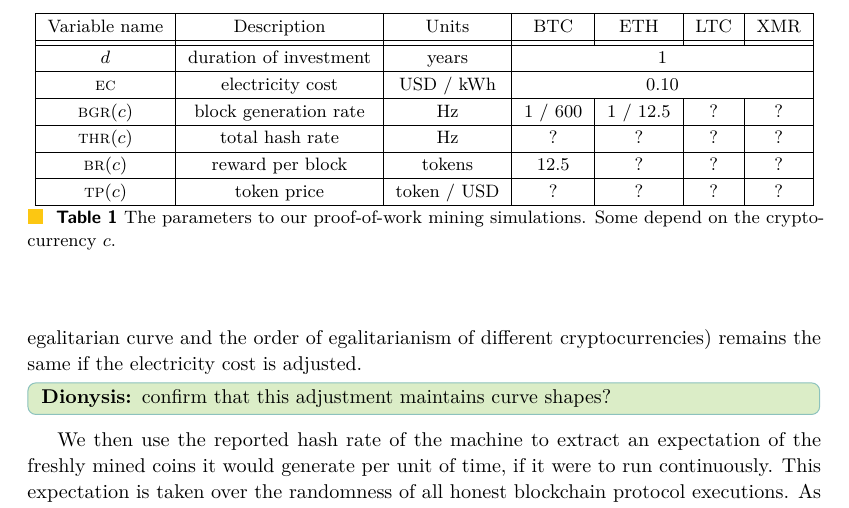
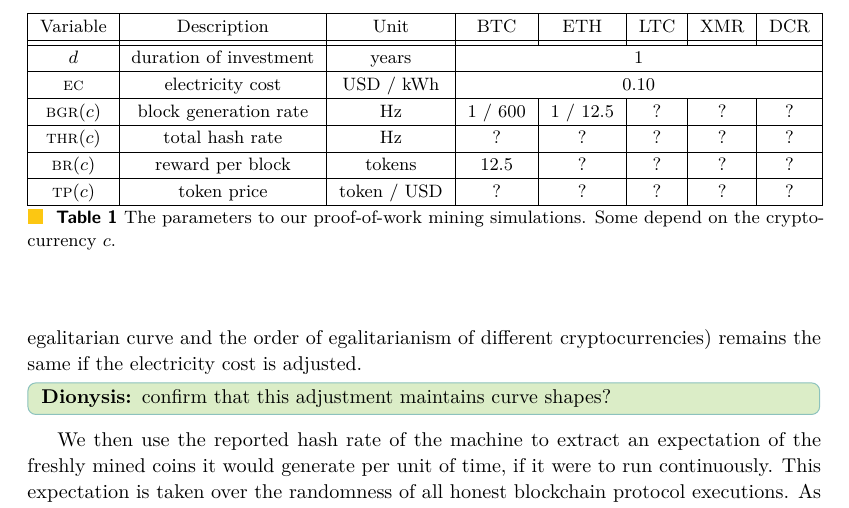
Before and after one commit to decrypto-org/egalitarianism, a LaTeX paper (egalitarianism.tex, which reads experiments.tex): part of page 10 of 18, cut so that both start at the same text. Compiled offline with pdfLaTeX.

Commit message:
Add DCR to table 1

```diff
--- a/experiments.tex
+++ b/experiments.tex
@@ -72,21 +72,21 @@ terms of egalitarianism.
 
 \begin{table}
   \centering
-  \begin{tabular}{|c|c|c|c|c|c|c|}
+  \begin{tabular}{|c|c|c|c|c|c|c|c|}
     \hline
-    Variable name & Description & Units & BTC & ETH & LTC & XMR\\
-    \hhline{|=|=|=|=|=|=|=|}
-    $d$ & duration of investment & years & \multicolumn{4}{c|}{$1$} \\
+    Variable & Description & Unit & BTC & ETH & LTC & XMR & DCR\\
+    \hhline{|=|=|=|=|=|=|=|=|}
+    $d$ & duration of investment & years & \multicolumn{5}{c|}{$1$} \\
     \hline
-    $\ec$ & electricity cost & USD / kWh & \multicolumn{4}{c|}{$0.10$} \\
+    $\ec$ & electricity cost & USD / kWh & \multicolumn{5}{c|}{$0.10$} \\
     \hline
-    $\bgr(c)$ & block generation rate & Hz & 1 / 600 & 1 / 12.5 & ? & ? \\
+    $\bgr(c)$ & block generation rate & Hz & 1 / 600 & 1 / 12.5 & ? & ? & ?\\
     \hline
-    $\thr(c)$ & total hash rate & Hz & ? & ? & ? & ? \\
+    $\thr(c)$ & total hash rate & Hz & ? & ? & ? & ? & ?\\
     \hline
-    $\br(c)$ & reward per block & tokens & 12.5 & ? & ? & ?\\
+    $\br(c)$ & reward per block & tokens & 12.5 & ? & ? & ? & ?\\
     \hline
-    $\tp(c)$ & token price & token / USD & ? & ? & ? & ?\\
+    $\tp(c)$ & token price & token / USD & ? & ? & ? & ? & ?\\
     \hline
   \end{tabular}
   \caption{The parameters to our proof-of-work mining simulations. Some depend on the cryptocurrency $c$.}
```
